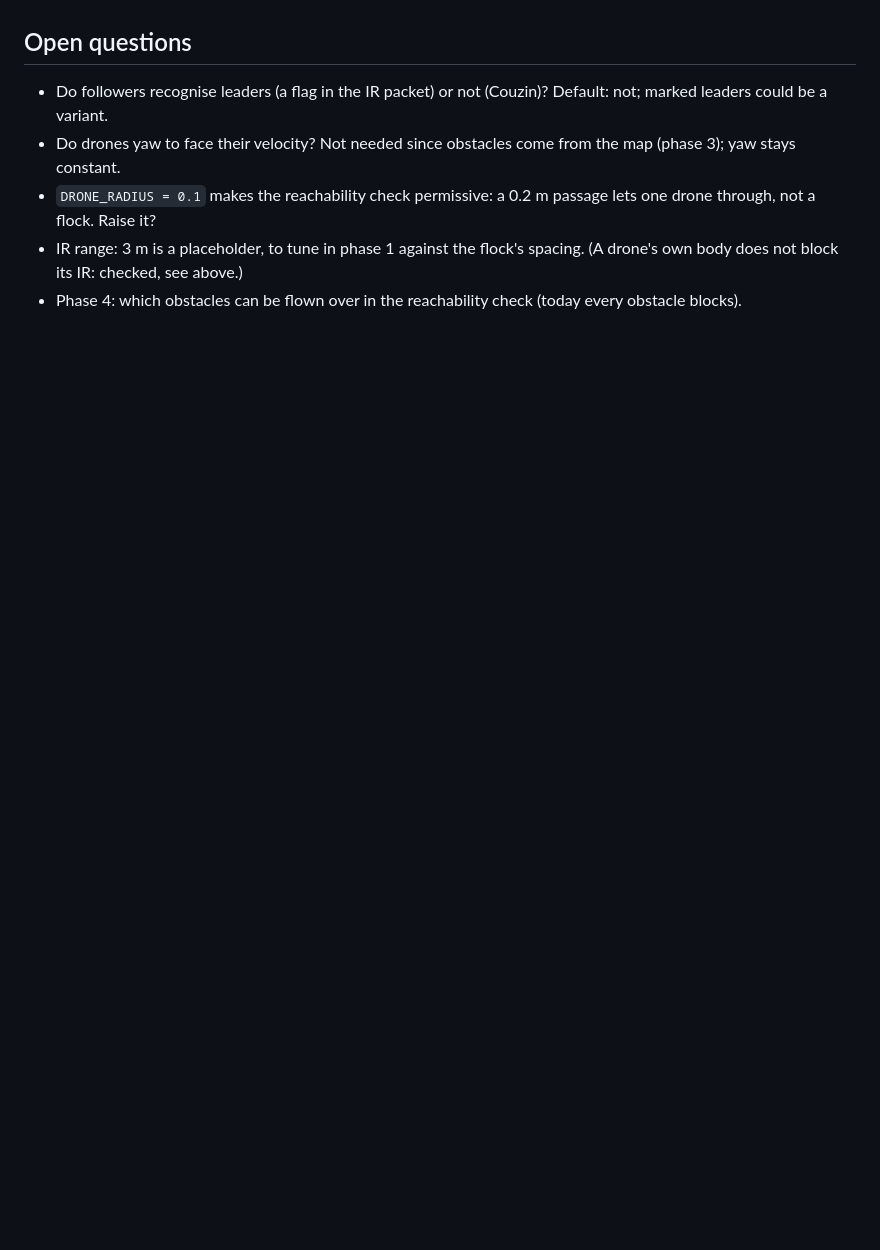
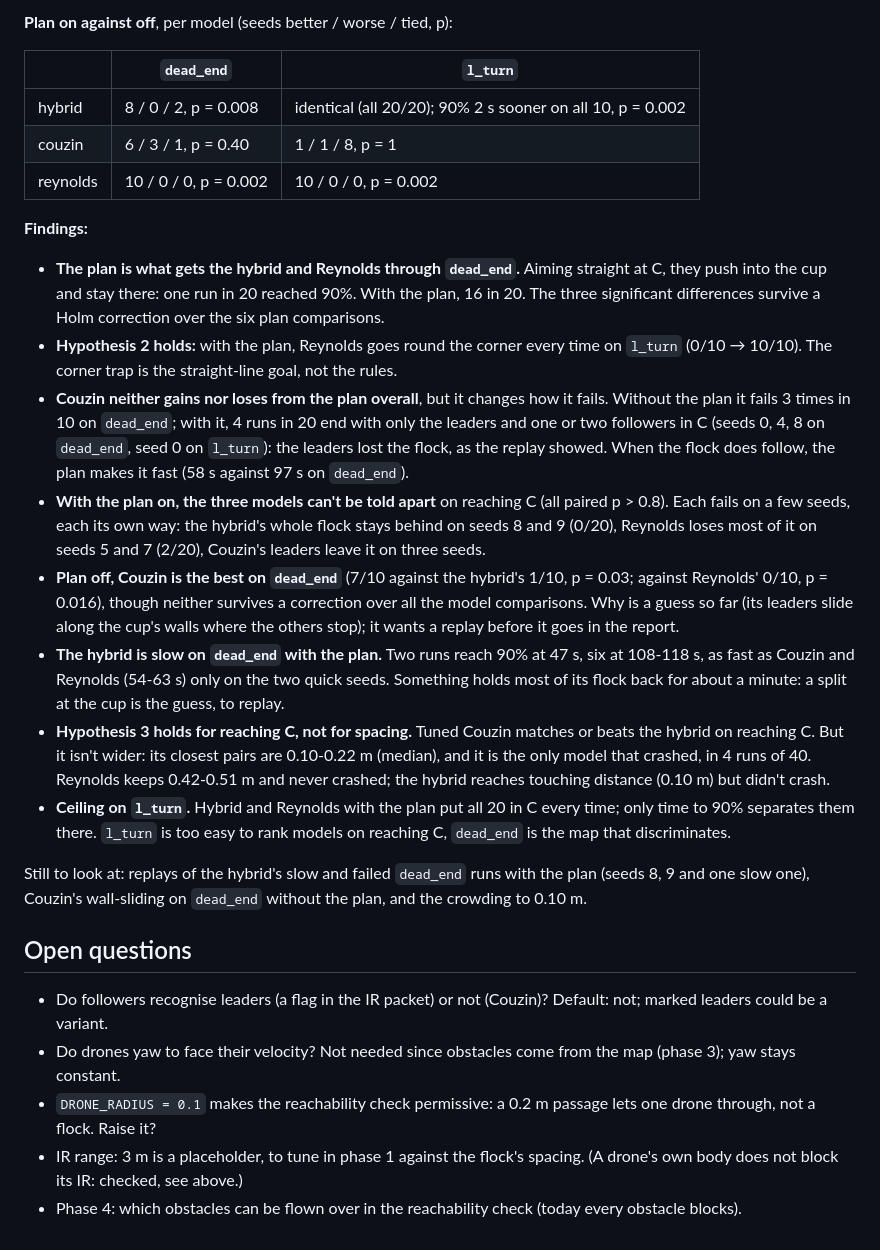
Before and after one commit to Fre0Grella/boidherd, a Markdown page: docs/design-log.md, the part around one of its changes. GitHub-like rendering; blank space fills up the shorter version.

```diff
--- a/docs/design-log.md
+++ b/docs/design-log.md
@@ -1712,3 +1771,55 @@ set aside (`logs/stale/`) and run again with the new one.
+**Plan on against off**, per model (seeds better / worse / tied, p):
+
+| | `dead_end` | `l_turn` |
+|---|---|---|
+| hybrid | 8 / 0 / 2, p = 0.008 | identical (all 20/20); 90% 2 s sooner on all 10, p = 0.002 |
+| couzin | 6 / 3 / 1, p = 0.40 | 1 / 1 / 8, p = 1 |
+| reynolds | 10 / 0 / 0, p = 0.002 | 10 / 0 / 0, p = 0.002 |
+
+**Findings:**
+
+- **The plan is what gets the hybrid and Reynolds through `dead_end`.**
+  Aiming straight at C, they push into the cup and stay there: one run
+  in 20 reached 90%. With the plan, 16 in 20. The three significant
+  differences survive a Holm correction over the six plan comparisons.
+- **Hypothesis 2 holds:** with the plan, Reynolds goes round the corner
+  every time on `l_turn` (0/10 → 10/10). The corner trap is the
+  straight-line goal, not the rules.
+- **Couzin neither gains nor loses from the plan overall**, but it
+  changes how it fails. Without the plan it fails 3 times in 10 on
+  `dead_end`; with it, 4 runs in 20 end with only the leaders and one or
+  two followers in C (seeds 0, 4, 8 on `dead_end`, seed 0 on `l_turn`):
+  the leaders lost the flock, as the replay showed. When the flock does
+  follow, the plan makes it fast (58 s against 97 s on `dead_end`).
+- **With the plan on, the three models can't be told apart** on reaching
+  C (all paired p > 0.8). Each fails on a few seeds, each its own way:
+  the hybrid's whole flock stays behind on seeds 8 and 9 (0/20),
+  Reynolds loses most of it on seeds 5 and 7 (2/20), Couzin's leaders
+  leave it on three seeds.
+- **Plan off, Couzin is the best on `dead_end`** (7/10 against the
+  hybrid's 1/10, p = 0.03; against Reynolds' 0/10, p = 0.016), though
+  neither survives a correction over all the model comparisons. Why is
+  a guess so far (its leaders slide along the cup's walls where the
+  others stop); it wants a replay before it goes in the report.
+- **The hybrid is slow on `dead_end` with the plan.** Two runs reach
+  90% at 47 s, six at 108-118 s, as fast as Couzin and Reynolds (54-63
+  s) only on the two quick seeds. Something holds most of its flock back
+  for about a minute: a split at the cup is the guess, to replay.
+- **Hypothesis 3 holds for reaching C, not for spacing.** Tuned Couzin
+  matches or beats the hybrid on reaching C. But it isn't wider: its
+  closest pairs are 0.10-0.22 m (median), and it is the only model that
+  crashed, in 4 runs of 40. Reynolds keeps 0.42-0.51 m and never
+  crashed; the hybrid reaches touching distance (0.10 m) but didn't
+  crash.
+- **Ceiling on `l_turn`.** Hybrid and Reynolds with the plan put all 20
+  in C every time; only time to 90% separates them there. `l_turn` is
+  too easy to rank models on reaching C, `dead_end` is the map that
+  discriminates.
+
+Still to look at: replays of the hybrid's slow and failed `dead_end`
+runs with the plan (seeds 8, 9 and one slow one), Couzin's wall-sliding
+on `dead_end` without the plan, and the crowding to 0.10 m.
+
 ## Open questions
 
 - Do followers recognise leaders (a flag in the IR packet) or not (Couzin)?
```
Also changed, not shown: other parts of docs/design-log.md (+59 -0 lines).
